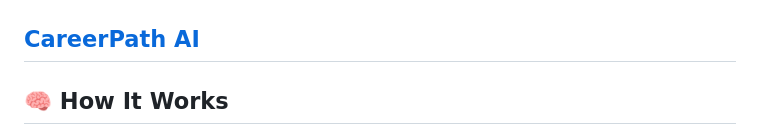
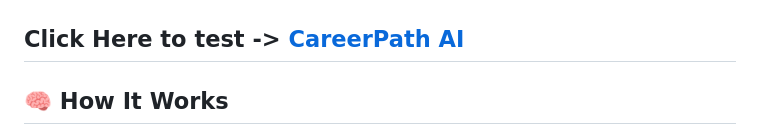
Before and after one commit to Htet-Khant-Linn/careerpath-ai, a Markdown page: README.md, the part around the change. GitHub-like rendering.

Commit message:
Update README with new test link for CareerPath AI

```diff
--- a/README.md
+++ b/README.md
@@ -4,7 +4,7 @@
 
 ![Demo](https://github.com/Htet-Khant-Linn/careerpath-ai/blob/main/Screenshot%202026-05-03%20191808.png)
 
-[CareerPath AI](https://htet-khant-linn.github.io/careerpath-ai/)
+**Click Here to test** -> [CareerPath AI](https://htet-khant-linn.github.io/careerpath-ai/)
 ---
 
 ## 🧠 How It Works
```
